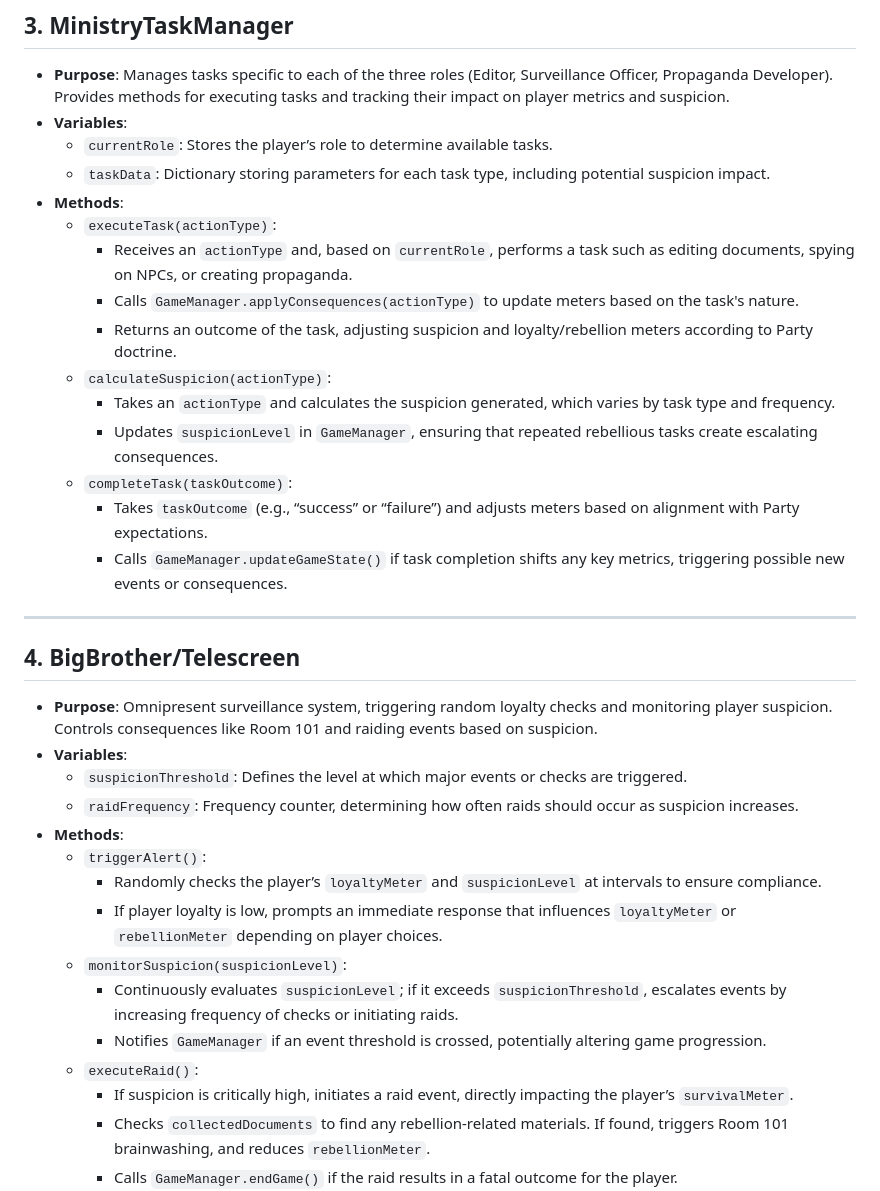
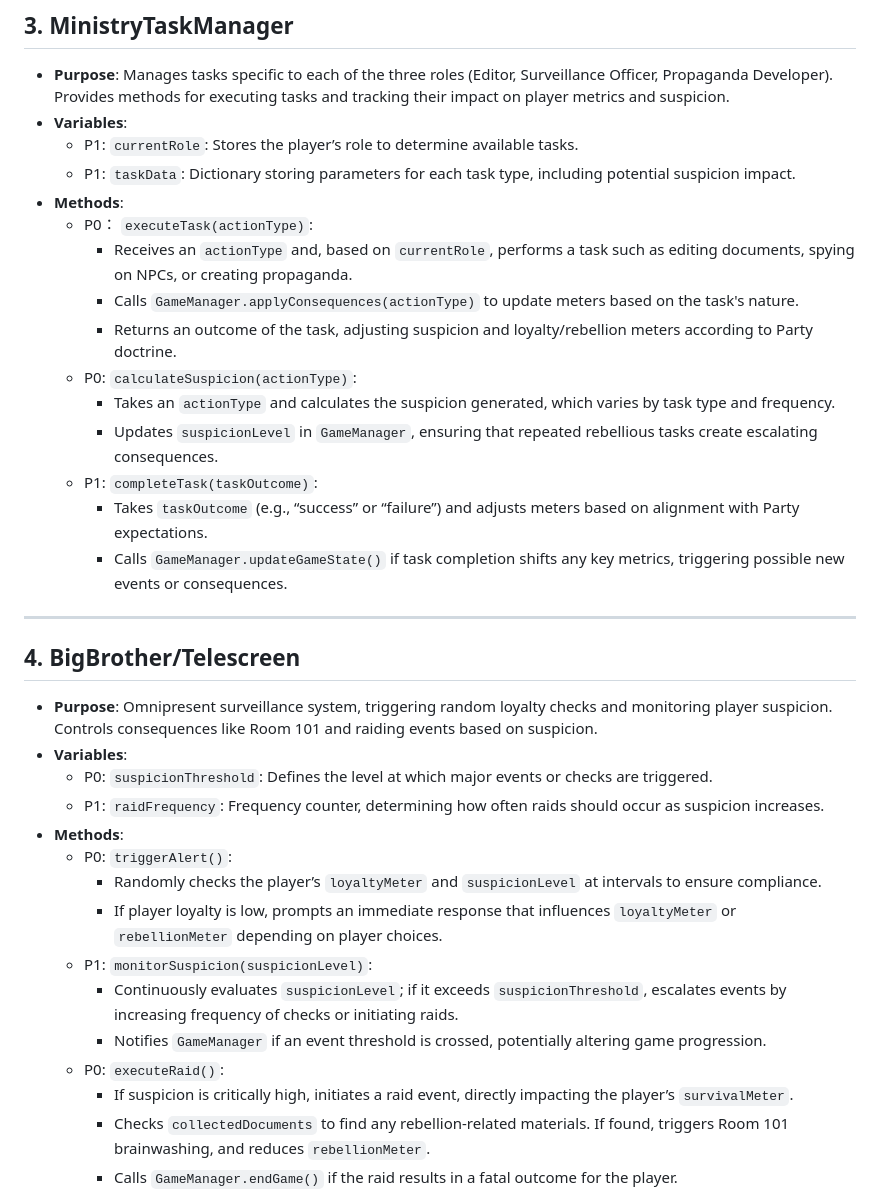
Before and after one commit to piyer1/1984-Simulator, a Markdown page: Tech Specs/Architecture.md, the part around one of its changes. GitHub-like rendering.

```diff
--- a/Tech Specs/Architecture.md
+++ b/Tech Specs/Architecture.md
@@ -56,17 +56,17 @@
 ## **3. MinistryTaskManager**
 - **Purpose**: Manages tasks specific to each of the three roles (Editor, Surveillance Officer, Propaganda Developer). Provides methods for executing tasks and tracking their impact on player metrics and suspicion.
 - **Variables**:
-  - `currentRole`: Stores the player’s role to determine available tasks.
-  - `taskData`: Dictionary storing parameters for each task type, including potential suspicion impact.
+  - P1: `currentRole`: Stores the player’s role to determine available tasks.
+  - P1: `taskData`: Dictionary storing parameters for each task type, including potential suspicion impact.
 - **Methods**:
-  - `executeTask(actionType)`:
+  - P0： `executeTask(actionType)`:
     - Receives an `actionType` and, based on `currentRole`, performs a task such as editing documents, spying on NPCs, or creating propaganda.
     - Calls `GameManager.applyConsequences(actionType)` to update meters based on the task's nature.
     - Returns an outcome of the task, adjusting suspicion and loyalty/rebellion meters according to Party doctrine.
-  - `calculateSuspicion(actionType)`:
+  - P0: `calculateSuspicion(actionType)`:
     - Takes an `actionType` and calculates the suspicion generated, which varies by task type and frequency.
     - Updates `suspicionLevel` in `GameManager`, ensuring that repeated rebellious tasks create escalating consequences.
-  - `completeTask(taskOutcome)`:
+  - P1: `completeTask(taskOutcome)`:
     - Takes `taskOutcome` (e.g., “success” or “failure”) and adjusts meters based on alignment with Party expectations.
     - Calls `GameManager.updateGameState()` if task completion shifts any key metrics, triggering possible new events or consequences.
 
@@ -75,16 +75,16 @@
 ## **4. BigBrother/Telescreen**
 - **Purpose**: Omnipresent surveillance system, triggering random loyalty checks and monitoring player suspicion. Controls consequences like Room 101 and raiding events based on suspicion.
 - **Variables**:
-  - `suspicionThreshold`: Defines the level at which major events or checks are triggered.
-  - `raidFrequency`: Frequency counter, determining how often raids should occur as suspicion increases.
+  - P0: `suspicionThreshold`: Defines the level at which major events or checks are triggered.
+  - P1: `raidFrequency`: Frequency counter, determining how often raids should occur as suspicion increases.
 - **Methods**:
-  - `triggerAlert()`:
+  - P0: `triggerAlert()`:
     - Randomly checks the player’s `loyaltyMeter` and `suspicionLevel` at intervals to ensure compliance.
     - If player loyalty is low, prompts an immediate response that influences `loyaltyMeter` or `rebellionMeter` depending on player choices.
-  - `monitorSuspicion(suspicionLevel)`:
+  - P1: `monitorSuspicion(suspicionLevel)`:
     - Continuously evaluates `suspicionLevel`; if it exceeds `suspicionThreshold`, escalates events by increasing frequency of checks or initiating raids.
     - Notifies `GameManager` if an event threshold is crossed, potentially altering game progression.
-  - `executeRaid()`:
+  - P0: `executeRaid()`:
     - If suspicion is critically high, initiates a raid event, directly impacting the player’s `survivalMeter`.
     - Checks `collectedDocuments` to find any rebellion-related materials. If found, triggers Room 101 brainwashing, and reduces `rebellionMeter`.
     - Calls `GameManager.endGame()` if the raid results in a fatal outcome for the player.
```
Also changed, not shown: other parts of Tech Specs/Architecture.md (+16 -16 lines).
